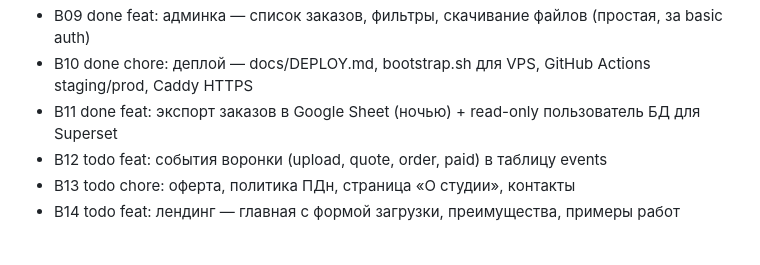
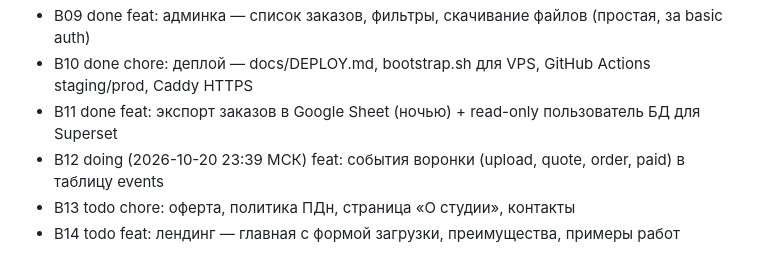
Before and after one commit to urnero/tuc-platform, a Markdown page: docs/BACKLOG.md, the part around the change. Drawn GitHub-style.

Commit message:
chore: beru B12

```diff
--- a/docs/BACKLOG.md
+++ b/docs/BACKLOG.md
@@ -16,7 +16,7 @@
 - B09 done feat: админка — список заказов, фильтры, скачивание файлов (простая, за basic auth)
 - B10 done chore: деплой — docs/DEPLOY.md, bootstrap.sh для VPS, GitHub Actions staging/prod, Caddy HTTPS
 - B11 done feat: экспорт заказов в Google Sheet (ночью) + read-only пользователь БД для Superset
-- B12 todo feat: события воронки (upload, quote, order, paid) в таблицу events
+- B12 doing (2026-10-20 23:39 МСК) feat: события воронки (upload, quote, order, paid) в таблицу events
 - B13 todo chore: оферта, политика ПДн, страница «О студии», контакты
 - B14 todo feat: лендинг — главная с формой загрузки, преимущества, примеры работ
 
```
